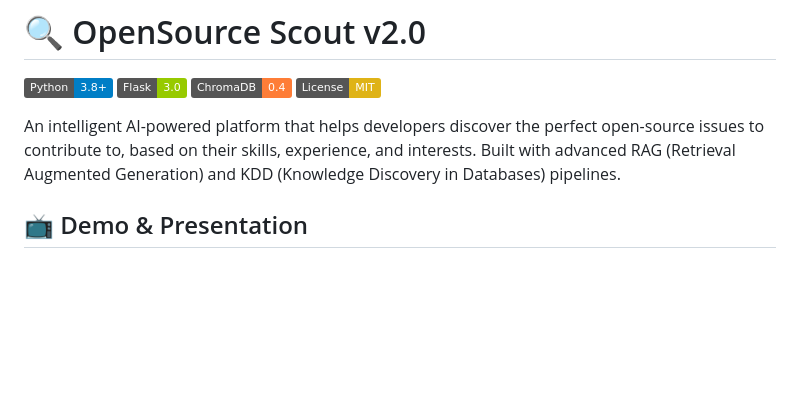
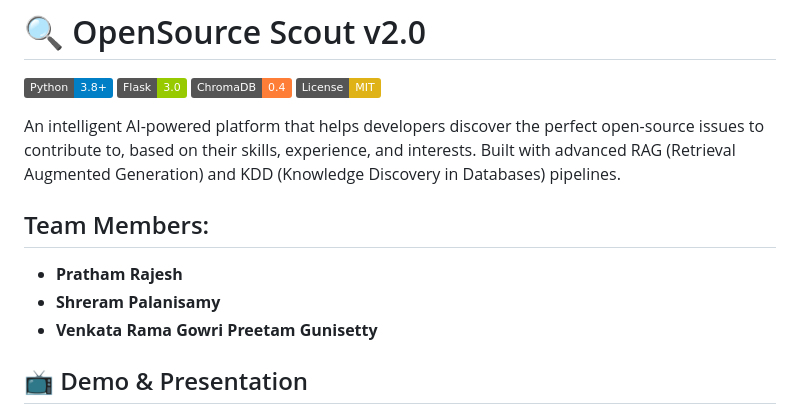
Before and after one commit to pratham-rajesh/OpenSource-Scout, a Markdown page: README.md, the part around the change. Rendered like a GitHub page; badges without logos; blank space fills up the shorter version.

Commit message:
Add team members section to README
Added a section listing team members involved in the project.

```diff
--- a/README.md
+++ b/README.md
@@ -6,6 +6,12 @@
 [![License](https://img.shields.io/badge/License-MIT-yellow.svg)](LICENSE)
 
 An intelligent AI-powered platform that helps developers discover the perfect open-source issues to contribute to, based on their skills, experience, and interests. Built with advanced RAG (Retrieval Augmented Generation) and KDD (Knowledge Discovery in Databases) pipelines.
+
+## Team Members:
+
+- **Pratham Rajesh**
+- **Shreram Palanisamy**
+- **Venkata Rama Gowri Preetam Gunisetty**
 
 ## 📺 Demo & Presentation
 
```
